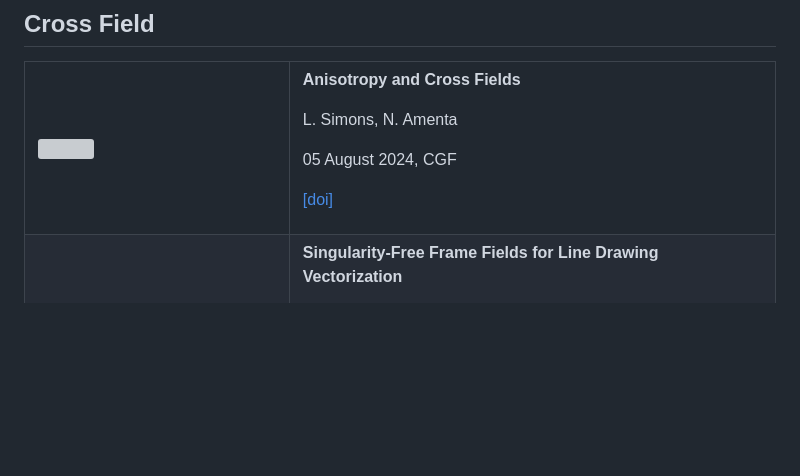
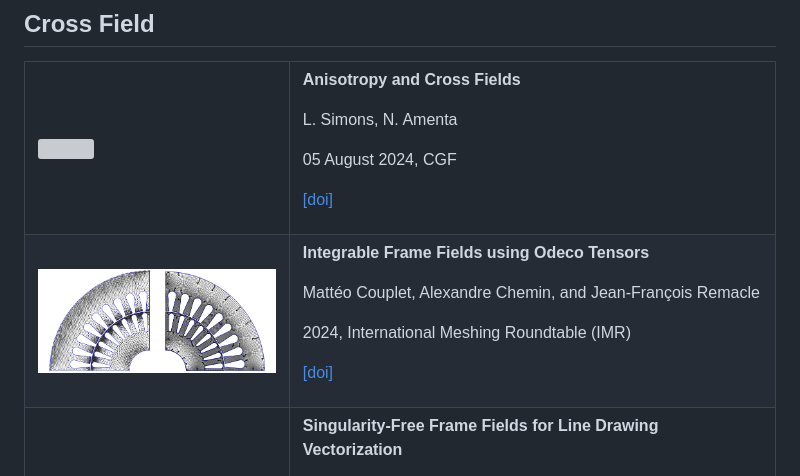
Before and after one commit to Bigger-and-Stronger/direction-field-survey, a Markdown page: README.md, the part around the change. GitHub-like rendering; pictures changed too: .pic/Integrable-Frame-Fields-using-Odeco-Tensors.png (added); blank space fills up the shorter version; grey boxes are pictures that could not be loaded.

Commit message:
update
Signed-off-by: Canjia-Huang <canjia7@gmail.com>

```diff
--- a/README.md
+++ b/README.md
@@ -28,6 +28,16 @@ L. Simons, N. Amenta
 05 August 2024, CGF
 
 [[doi]](https://onlinelibrary.wiley.com/doi/10.1111/cgf.15132)
+<!-- ----------------------------------------------------------------------------------- -->
+<tr><td><img title="image" src=".pic/Integrable-Frame-Fields-using-Odeco-Tensors.png" width="300"><td>
+
+**Integrable Frame Fields using Odeco Tensors**
+
+Mattéo Couplet, Alexandre Chemin, and Jean-François Remacle
+
+2024, International Meshing Roundtable (IMR)
+
+[[doi]](https://doi.org/10.1137/1.9781611978001.5)
 <!-- ----------------------------------------------------------------------------------- -->
 <tr><td><img title="image" src=".pic/Singularity-Free-Frame-Fields-for-Line-Drawing-Vectorization.png" width="300"><td>
 
```
